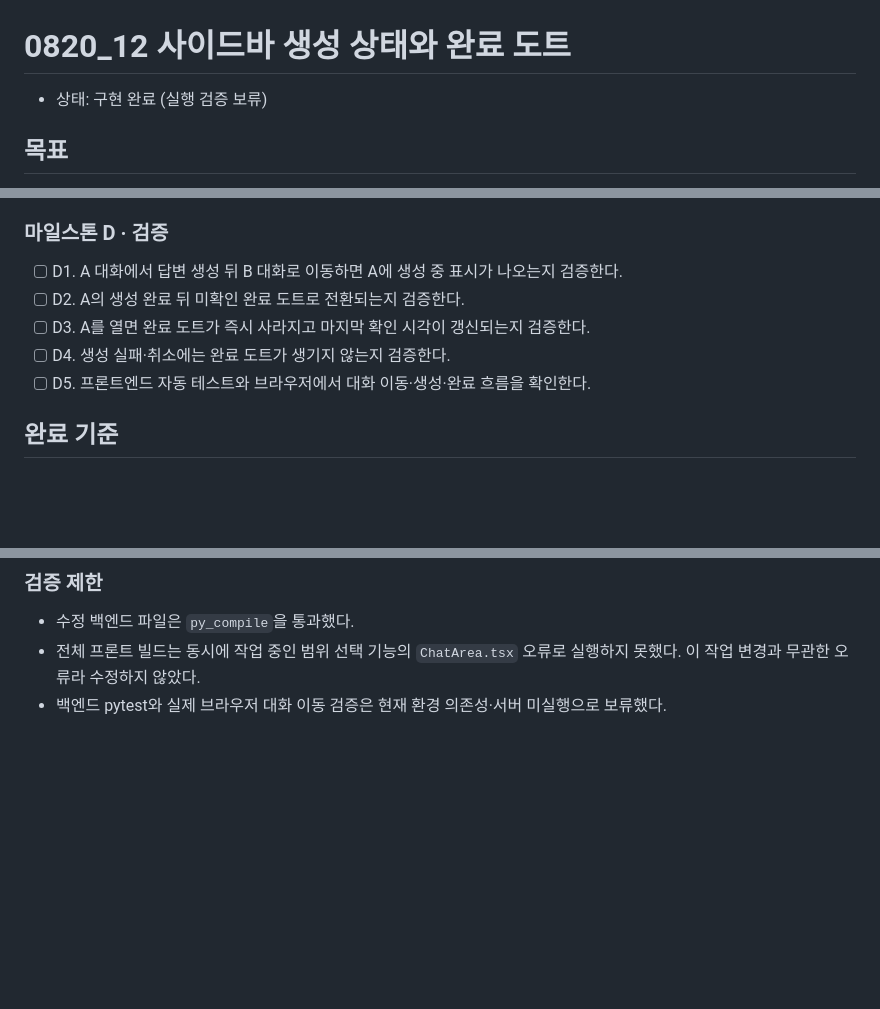
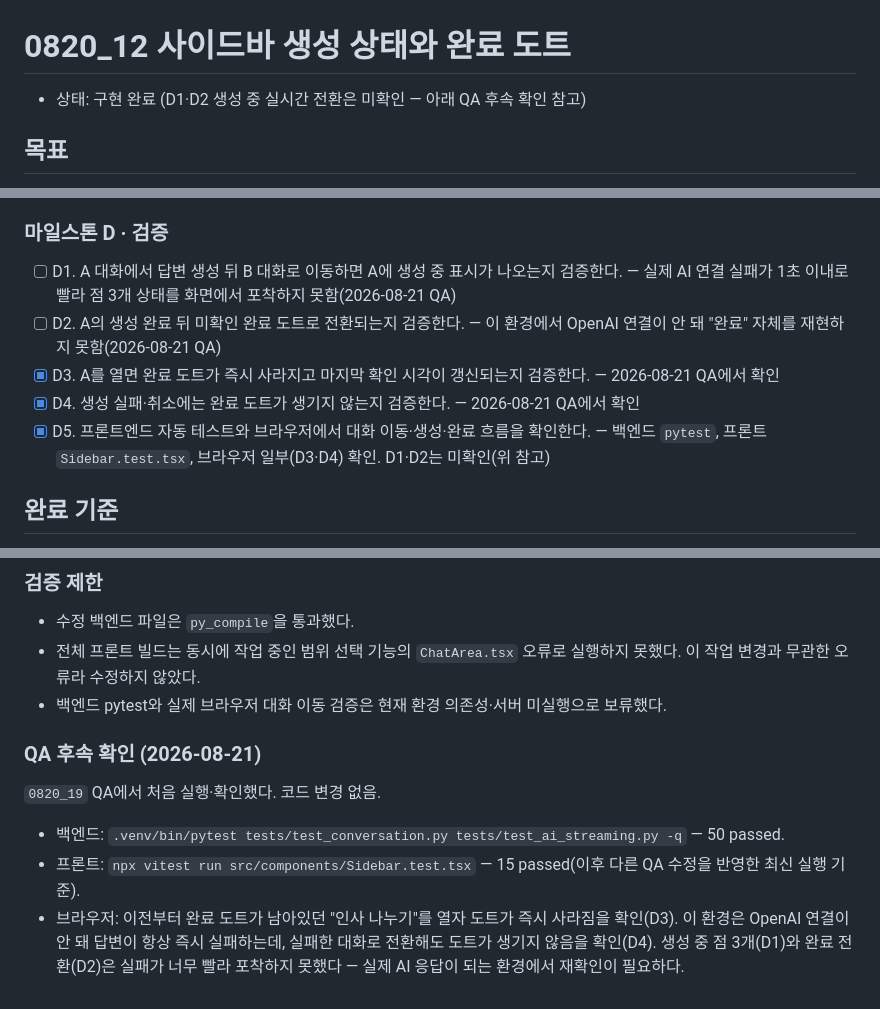
Before and after one commit to Context-Engineering-Capstone-Design/FlowKit, a Markdown page: docs/02_result/0820_12_사이드바_생성_상태와_완료_도트.md, 3 parts joined by grey strips. Rendered like a GitHub page; blank space fills up the shorter version.

Commit message:
docs(qa): 사이드바 생성 상태(0820_12) 백엔드 테스트·브라우저 확인을 반영한다
D5까지 한 번도 실행되지 않았던 백엔드 pytest를 처음 돌리고,
완료 도트 소멸(D3)·실패 시 도트 미생성(D4)을 브라우저로 확인한다.
생성 중 실시간 전환(D1·D2)은 AI 연결 실패로 인해 미확인 상태로 남긴다.

```diff
--- a/docs/02_result/0820_12_사이드바_생성_상태와_완료_도트.md
+++ b/docs/02_result/0820_12_사이드바_생성_상태와_완료_도트.md
@@ -1,6 +1,6 @@
 # 0820_12 사이드바 생성 상태와 완료 도트
 
-- 상태: 구현 완료 (실행 검증 보류)
+- 상태: 구현 완료 (D1·D2 생성 중 실시간 전환은 미확인 — 아래 QA 후속 확인 참고)
 
 ## 목표
 
@@ -44,11 +44,11 @@
 
 ### 마일스톤 D · 검증
 
-- [ ] D1. A 대화에서 답변 생성 뒤 B 대화로 이동하면 A에 생성 중 표시가 나오는지 검증한다.
-- [ ] D2. A의 생성 완료 뒤 미확인 완료 도트로 전환되는지 검증한다.
-- [ ] D3. A를 열면 완료 도트가 즉시 사라지고 마지막 확인 시각이 갱신되는지 검증한다.
-- [ ] D4. 생성 실패·취소에는 완료 도트가 생기지 않는지 검증한다.
-- [ ] D5. 프론트엔드 자동 테스트와 브라우저에서 대화 이동·생성·완료 흐름을 확인한다.
+- [ ] D1. A 대화에서 답변 생성 뒤 B 대화로 이동하면 A에 생성 중 표시가 나오는지 검증한다. — 실제 AI 연결 실패가 1초 이내로 빨라 점 3개 상태를 화면에서 포착하지 못함(2026-08-21 QA)
+- [ ] D2. A의 생성 완료 뒤 미확인 완료 도트로 전환되는지 검증한다. — 이 환경에서 OpenAI 연결이 안 돼 "완료" 자체를 재현하지 못함(2026-08-21 QA)
+- [x] D3. A를 열면 완료 도트가 즉시 사라지고 마지막 확인 시각이 갱신되는지 검증한다. — 2026-08-21 QA에서 확인
+- [x] D4. 생성 실패·취소에는 완료 도트가 생기지 않는지 검증한다. — 2026-08-21 QA에서 확인
+- [x] D5. 프론트엔드 자동 테스트와 브라우저에서 대화 이동·생성·완료 흐름을 확인한다. — 백엔드 `pytest`, 프론트 `Sidebar.test.tsx`, 브라우저 일부(D3·D4) 확인. D1·D2는 미확인(위 참고)
 
 ## 완료 기준
 
@@ -69,3 +69,11 @@
 - 수정 백엔드 파일은 `py_compile`을 통과했다.
 - 전체 프론트 빌드는 동시에 작업 중인 범위 선택 기능의 `ChatArea.tsx` 오류로 실행하지 못했다. 이 작업 변경과 무관한 오류라 수정하지 않았다.
 - 백엔드 pytest와 실제 브라우저 대화 이동 검증은 현재 환경 의존성·서버 미실행으로 보류했다.
+
+### QA 후속 확인 (2026-08-21)
+
+`0820_19` QA에서 처음 실행·확인했다. 코드 변경 없음.
+
+- 백엔드: `.venv/bin/pytest tests/test_conversation.py tests/test_ai_streaming.py -q` — 50 passed.
+- 프론트: `npx vitest run src/components/Sidebar.test.tsx` — 15 passed(이후 다른 QA 수정을 반영한 최신 실행 기준).
+- 브라우저: 이전부터 완료 도트가 남아있던 "인사 나누기"를 열자 도트가 즉시 사라짐을 확인(D3). 이 환경은 OpenAI 연결이 안 돼 답변이 항상 즉시 실패하는데, 실패한 대화로 전환해도 도트가 생기지 않음을 확인(D4). 생성 중 점 3개(D1)와 완료 전환(D2)은 실패가 너무 빨라 포착하지 못했다 — 실제 AI 응답이 되는 환경에서 재확인이 필요하다.
```
Also changed, not shown: docs/01_plan/0820_19_당일_구현_기능_QA_계획.md (+5 -5 lines).
